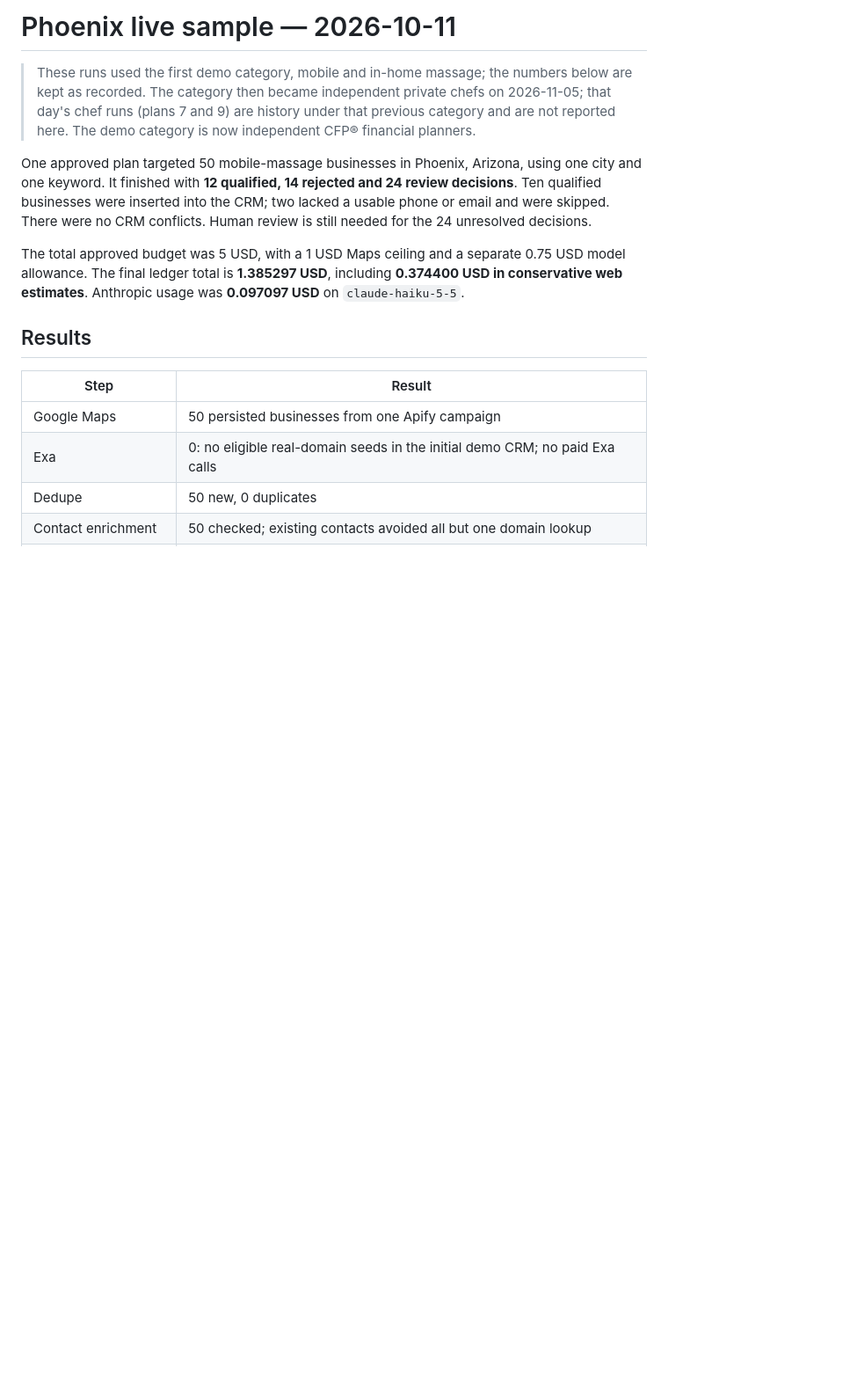
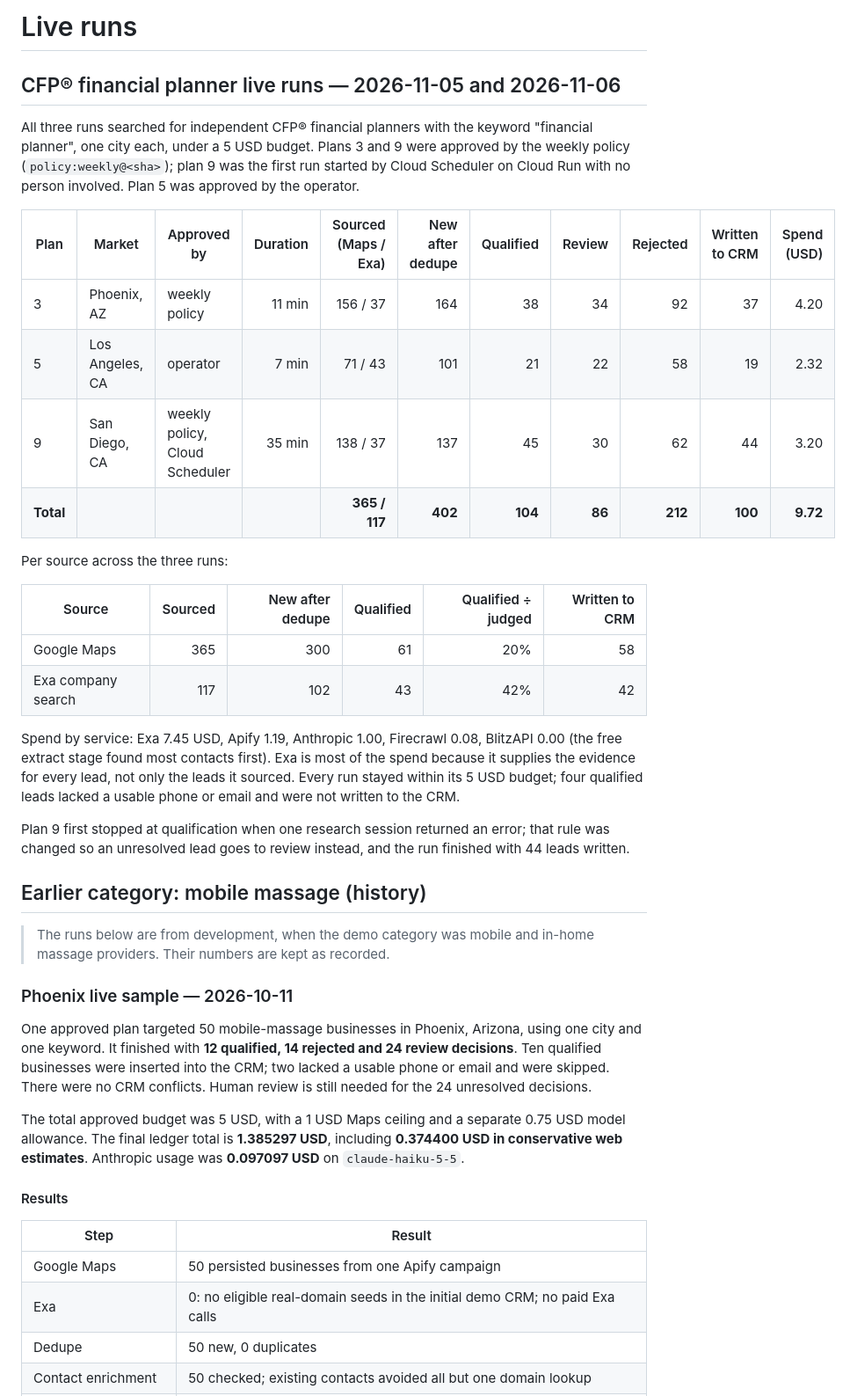
Before and after one commit to austinsolomon/applied_AI_portfolio, a Markdown page: leadgen_pipeline_agents/docs/sample_run.md, the part around one of its changes. Shown at 88% size. Rendered like a GitHub page; blank space fills up the shorter version.

```diff
--- a/leadgen_pipeline_agents/docs/sample_run.md
+++ b/leadgen_pipeline_agents/docs/sample_run.md
@@ -1,9 +1,40 @@
-# Phoenix live sample — 2026-10-11
+# Live runs
 
-> These runs used the first demo category, mobile and in-home massage; the numbers below are kept
-> as recorded. The category then became independent private chefs on 2026-11-05; that day's chef
-> runs (plans 7 and 9) are history under that previous category and are not reported here. The
-> demo category is now independent CFP® financial planners.
+## CFP® financial planner live runs — 2026-11-05 and 2026-11-06
+
+All three runs searched for independent CFP® financial planners with the keyword "financial
+planner", one city each, under a 5 USD budget. Plans 3 and 9 were approved by the weekly policy
+(`policy:weekly@<sha>`); plan 9 was the first run started by Cloud Scheduler on Cloud Run with no
+person involved. Plan 5 was approved by the operator.
+
+| Plan | Market | Approved by | Duration | Sourced (Maps / Exa) | New after dedupe | Qualified | Review | Rejected | Written to CRM | Spend (USD) |
+|---|---|---|---:|---:|---:|---:|---:|---:|---:|---:|
+| 3 | Phoenix, AZ | weekly policy | 11 min | 156 / 37 | 164 | 38 | 34 | 92 | 37 | 4.20 |
+| 5 | Los Angeles, CA | operator | 7 min | 71 / 43 | 101 | 21 | 22 | 58 | 19 | 2.32 |
+| 9 | San Diego, CA | weekly policy, Cloud Scheduler | 35 min | 138 / 37 | 137 | 45 | 30 | 62 | 44 | 3.20 |
+| **Total** | | | | **365 / 117** | **402** | **104** | **86** | **212** | **100** | **9.72** |
+
+Per source across the three runs:
+
+| Source | Sourced | New after dedupe | Qualified | Qualified ÷ judged | Written to CRM |
+|---|---:|---:|---:|---:|---:|
+| Google Maps | 365 | 300 | 61 | 20% | 58 |
+| Exa company search | 117 | 102 | 43 | 42% | 42 |
+
+Spend by service: Exa 7.45 USD, Apify 1.19, Anthropic 1.00, Firecrawl 0.08, BlitzAPI 0.00
+(the free extract stage found most contacts first). Exa is most of the spend because it supplies
+the evidence for every lead, not only the leads it sourced. Every run stayed within its 5 USD
+budget; four qualified leads lacked a usable phone or email and were not written to the CRM.
+
+Plan 9 first stopped at qualification when one research session returned an error; that rule was
+changed so an unresolved lead goes to review instead, and the run finished with 44 leads written.
+
+## Earlier category: mobile massage (history)
+
+> The runs below are from development, when the demo category was mobile and in-home massage
+> providers. Their numbers are kept as recorded.
+
+### Phoenix live sample — 2026-10-11
 
 One approved plan targeted 50 mobile-massage businesses in Phoenix, Arizona, using one city and
 one keyword. It finished with **12 qualified, 14 rejected and 24 review decisions**. Ten qualified
@@ -14,7 +45,7 @@ The total approved budget was 5 USD, with a 1 USD Maps ceiling and a separate 0.
 allowance. The final ledger total is **1.385297 USD**, including **0.374400 USD in conservative
 web estimates**. Anthropic usage was **0.097097 USD** on `claude-haiku-5-5`.
 
-## Results
+#### Results
 
 | Step | Result |
 |---|---|
```
Also changed, not shown: other parts of leadgen_pipeline_agents/docs/sample_run.md (+9 -9 lines), leadgen_pipeline_agents/README.md (+11 -12 lines), leadgen_pipeline_agents/docs/design.md (+2 -2 lines), leadgen_pipeline_agents/docs/images/demand_dashboard.png, 11 other files.
